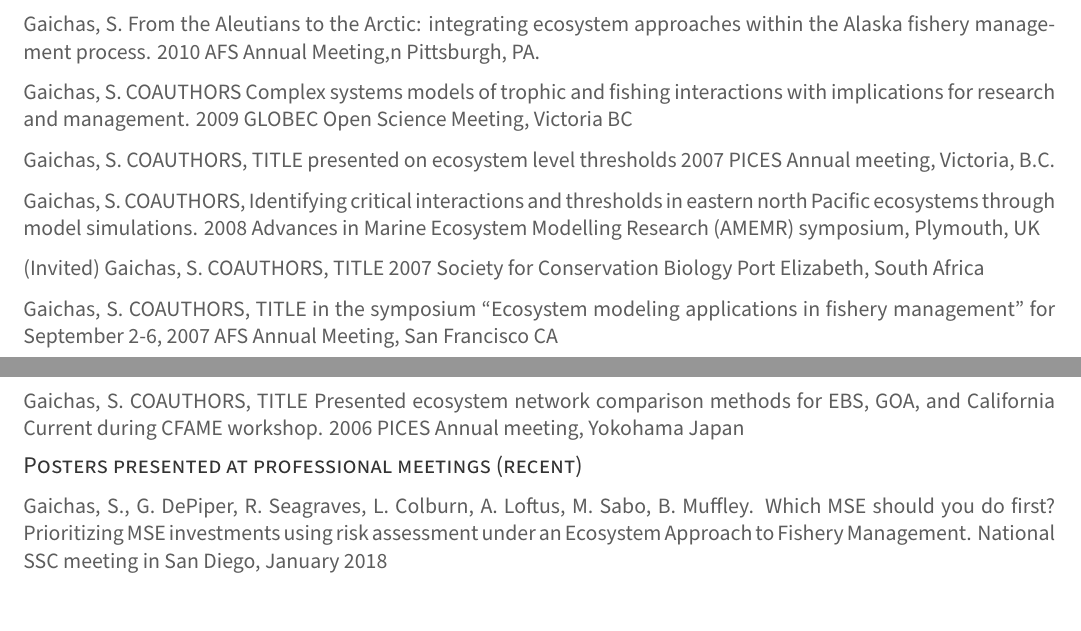
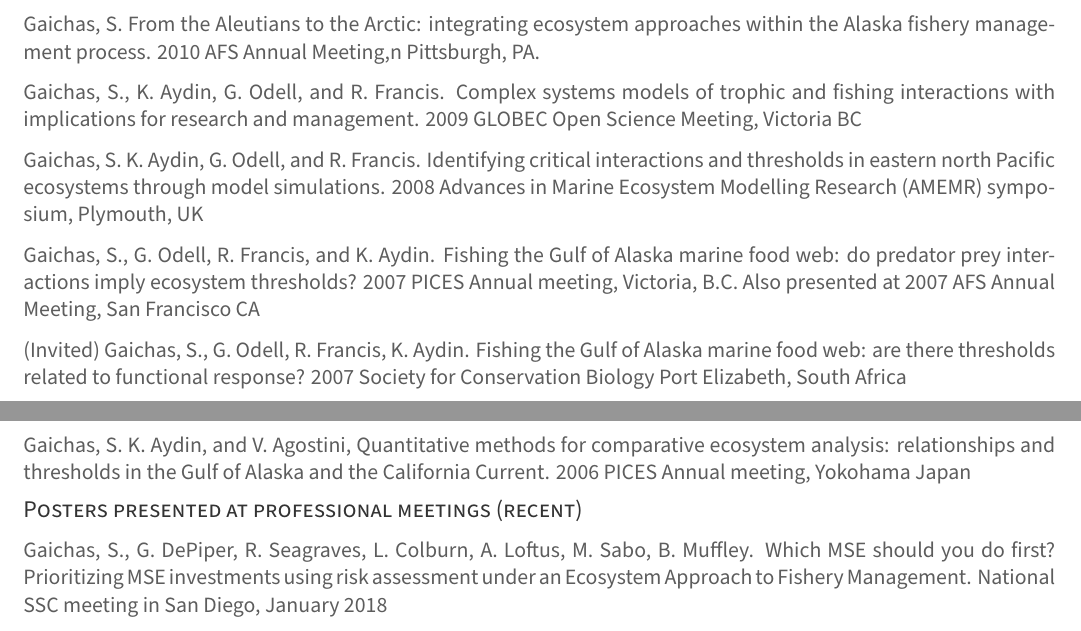
Before and after one commit to sgaichas/CV-etc, an R Markdown document (CV/LongCV/NFCSS-Gaichas-CV.Rmd): two parts of pages 9 and 10 of 16, joined at a grey line, cut so that both start at the same text. The pictures show the output file CV/LongCV/NFCSS-Gaichas-CV.pdf that the author committed with the source.

Commit message:
conference presentations done

```diff
--- a/CV/LongCV/NFCSS-Gaichas-CV.Rmd
+++ b/CV/LongCV/NFCSS-Gaichas-CV.Rmd
@@ -271,17 +271,15 @@ Gaichas, S., K. Aydin, and R. Francis. What Drives Dynamics in the Gulf of Alask
 
 Gaichas, S. From the Aleutians to the Arctic: integrating ecosystem approaches within the Alaska fishery management process. 2010 AFS Annual Meeting,n Pittsburgh, PA.
 
-Gaichas, S. COAUTHORS Complex systems models of trophic and fishing interactions with implications for research and management. 2009 GLOBEC Open Science Meeting, Victoria BC
+Gaichas, S., K. Aydin, G. Odell, and R. Francis. Complex systems models of trophic and fishing interactions with implications for research and management. 2009 GLOBEC Open Science Meeting, Victoria BC
 
-Gaichas, S. COAUTHORS, TITLE presented on ecosystem level thresholds 2007 PICES Annual meeting, Victoria, B.C.
+Gaichas, S. K. Aydin, G. Odell, and R. Francis. Identifying critical interactions and thresholds in eastern north Pacific ecosystems through model simulations. 2008 Advances in Marine Ecosystem Modelling Research (AMEMR) symposium, Plymouth, UK
 
-Gaichas, S. COAUTHORS, Identifying critical interactions and thresholds in eastern north Pacific ecosystems through model simulations. 2008 Advances in Marine Ecosystem Modelling Research (AMEMR) symposium, Plymouth, UK
+Gaichas, S., G. Odell, R. Francis, and K. Aydin. Fishing the Gulf of Alaska marine food web: do predator prey interactions imply ecosystem thresholds? 2007 PICES Annual meeting, Victoria, B.C. Also presented at 2007 AFS Annual Meeting, San Francisco CA
 
-(Invited) Gaichas, S. COAUTHORS, TITLE 2007 Society for Conservation Biology Port Elizabeth, South Africa
+(Invited) Gaichas, S., G. Odell, R. Francis, K. Aydin. Fishing the Gulf of Alaska marine food web: are there thresholds related to functional response? 2007 Society for Conservation Biology Port Elizabeth, South Africa
 
-Gaichas, S. COAUTHORS, TITLE in the symposium “Ecosystem modeling applications in fishery management” for September 2-6, 2007 AFS Annual Meeting, San Francisco CA
-
-Gaichas, S. COAUTHORS, TITLE Presented ecosystem network comparison methods for EBS, GOA, and California Current during CFAME workshop. 2006 PICES Annual meeting, Yokohama Japan
+Gaichas, S. K. Aydin, and V. Agostini, Quantitative methods for comparative ecosystem analysis: relationships and thresholds in the Gulf of Alaska and the California Current. 2006 PICES Annual meeting, Yokohama Japan
 
 ## Posters presented at professional meetings (recent)
 
```
Also changed, not shown: CV/LongCV/NFCSS-Gaichas-CV.pdf, CV/LongCV/NFCSS-Gaichas-CV.tex.
